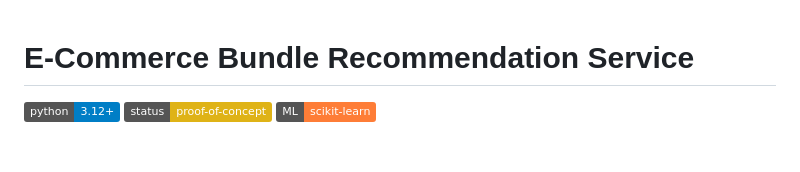
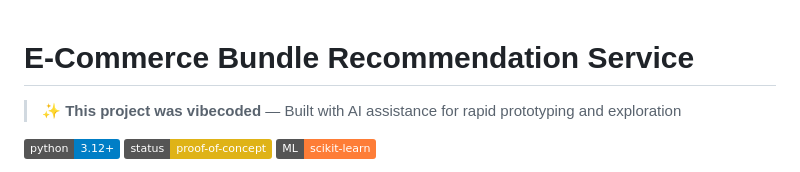
Before and after one commit to mladent/ecom-recommend-service, a Markdown page: README.md, the part around the change. Rendered like a GitHub page; badges without logos; blank space fills up the shorter version.

Commit message:
added vibecoded note to header; README.md

```diff
--- a/README.md
+++ b/README.md
@@ -1,4 +1,6 @@
 # E-Commerce Bundle Recommendation Service
+
+> ✨ **This project was vibecoded** — Built with AI assistance for rapid prototyping and exploration
 
 ![Python](https://img.shields.io/badge/python-3.12+-blue.svg)
 ![Status](https://img.shields.io/badge/status-proof--of--concept-yellow.svg)
```
